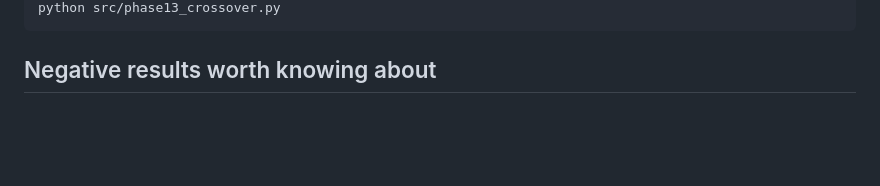
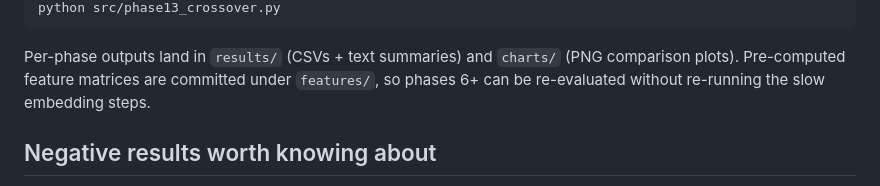
Before and after one commit to evrabhinav/convergent-enzymes-foldseek, a Markdown page: README.md, the part around one of its changes. Rendered like a GitHub page; blank space fills up the shorter version.

````diff
--- a/README.md
+++ b/README.md
@@ -161,5 +220,10 @@ python src/phase6_esm2.py --model facebook/esm2_t30_150M_UR50D
 python src/phase13_crossover.py
 ```
+
+Per-phase outputs land in `results/` (CSVs + text summaries) and `charts/`
+(PNG comparison plots). Pre-computed feature matrices are committed under
+`features/`, so phases 6+ can be re-evaluated without re-running the slow
+embedding steps.
 
 ## Negative results worth knowing about
 
````
Also changed, not shown: other parts of README.md (+75 -16 lines).
